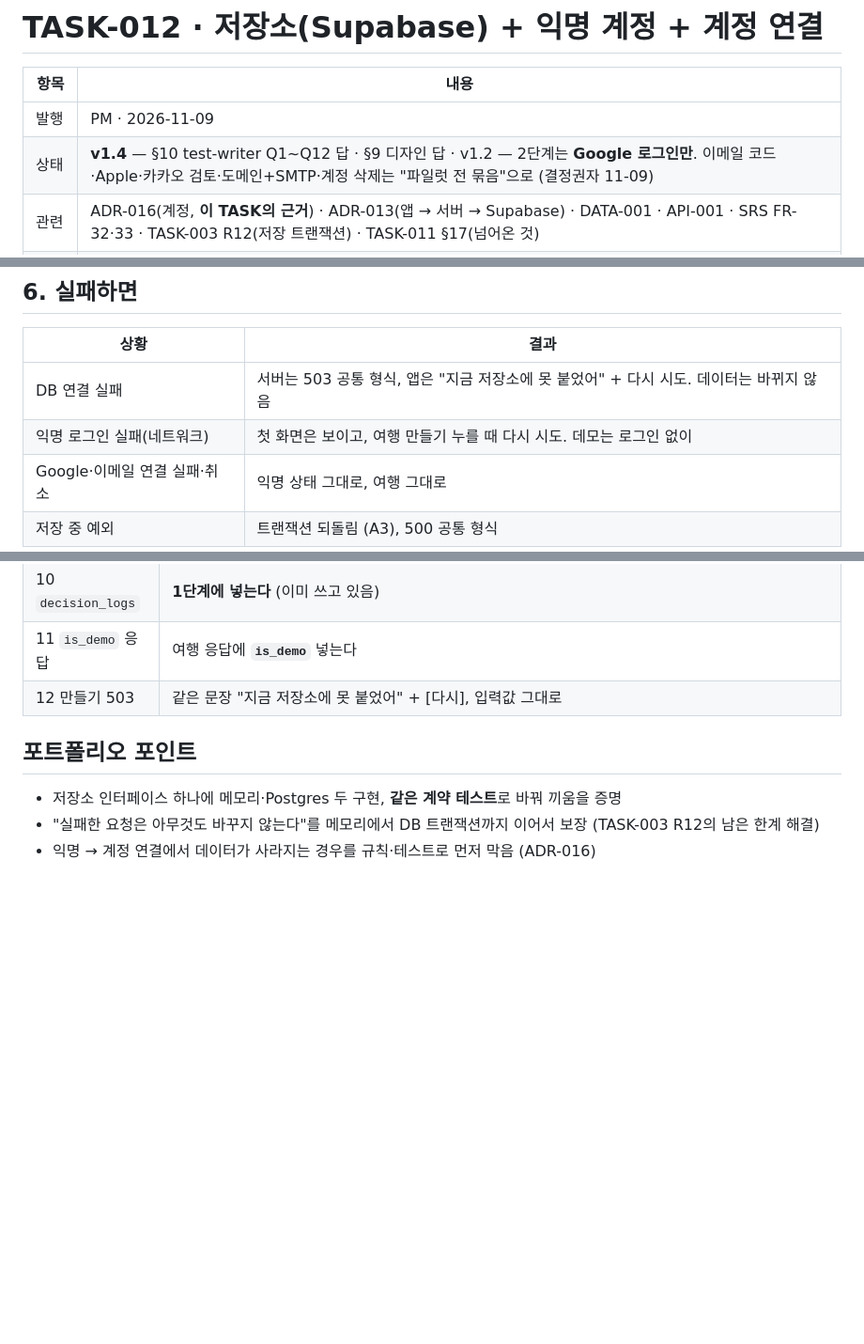
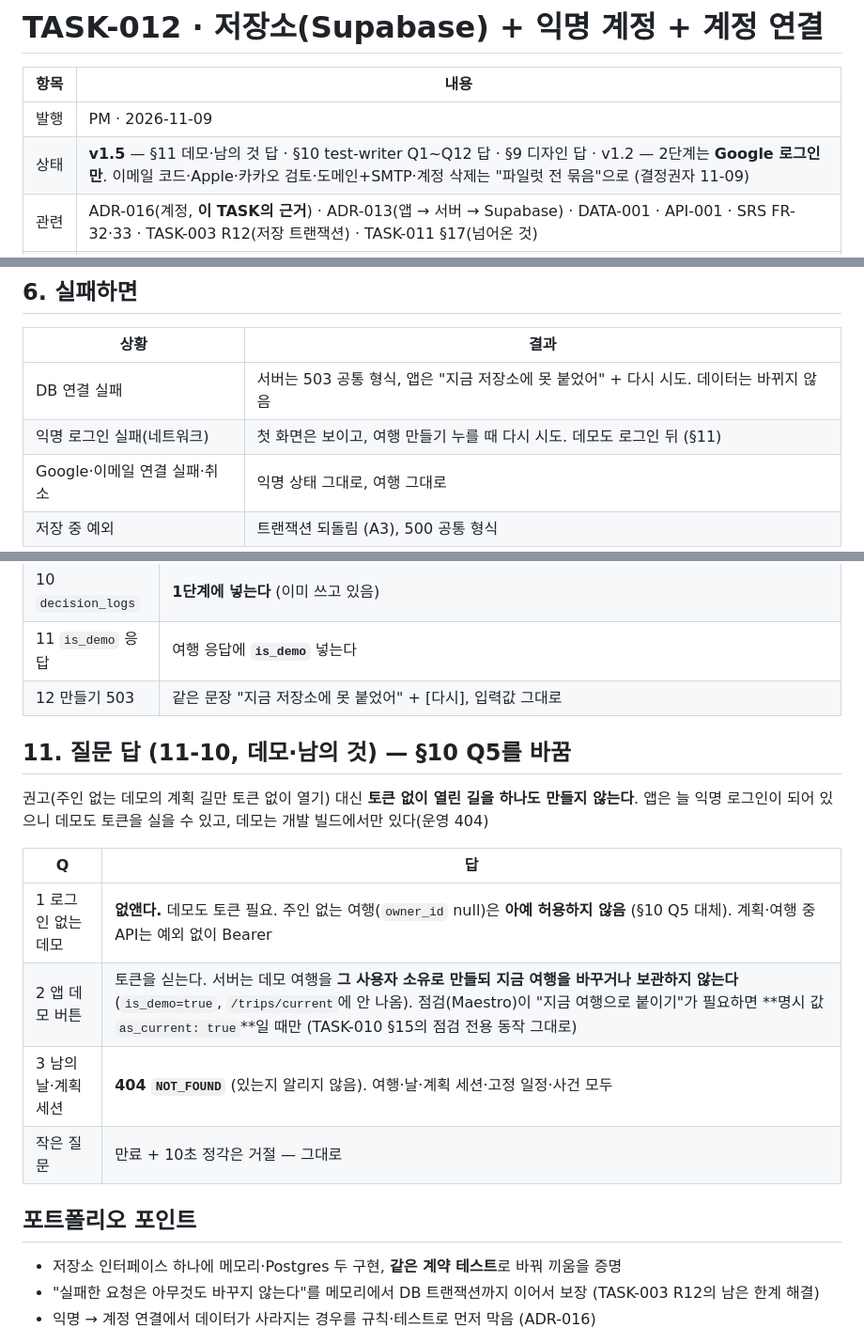
Before and after one commit to csh0616/TripFriends, a Markdown page: docs/tasks/TASK-012_Storage-and-Account.md, 3 parts joined by grey strips. Shown at 94% size. Rendered like a GitHub page; blank space fills up the shorter version.

Commit message:
docs: TASK-012 v1.5 §11
Co-Authored-By: Claude Opus 5.5 <noreply@anthropic.com>

```diff
--- a/docs/tasks/TASK-012_Storage-and-Account.md
+++ b/docs/tasks/TASK-012_Storage-and-Account.md
@@ -3,7 +3,7 @@
 | 항목 | 내용 |
 |---|---|
 | 발행 | PM · 2026-11-09 |
-| 상태 | **v1.4** — §10 test-writer Q1~Q12 답 · §9 디자인 답 · v1.2 — 2단계는 **Google 로그인만**. 이메일 코드·Apple·카카오 검토·도메인+SMTP·계정 삭제는 "파일럿 전 묶음"으로 (결정권자 11-09) |
+| 상태 | **v1.5** — §11 데모·남의 것 답 · §10 test-writer Q1~Q12 답 · §9 디자인 답 · v1.2 — 2단계는 **Google 로그인만**. 이메일 코드·Apple·카카오 검토·도메인+SMTP·계정 삭제는 "파일럿 전 묶음"으로 (결정권자 11-09) |
 | 관련 | ADR-016(계정, **이 TASK의 근거**) · ADR-013(앱 → 서버 → Supabase) · DATA-001 · API-001 · SRS FR-32·33 · TASK-003 R12(저장 트랜잭션) · TASK-011 §17(넘어온 것) |
 | 브랜치 | `feat/task-012-storage-account` |
 | 다음 | TASK-013 실제 여행(위치 + 이 날 미리 걸어 보기) |
@@ -74,7 +74,7 @@
 | 상황 | 결과 |
 |---|---|
 | DB 연결 실패 | 서버는 503 공통 형식, 앱은 "지금 저장소에 못 붙었어" + 다시 시도. 데이터는 바뀌지 않음 |
-| 익명 로그인 실패(네트워크) | 첫 화면은 보이고, 여행 만들기 누를 때 다시 시도. 데모는 로그인 없이 |
+| 익명 로그인 실패(네트워크) | 첫 화면은 보이고, 여행 만들기 누를 때 다시 시도. 데모도 로그인 뒤 (§11) |
 | Google·이메일 연결 실패·취소 | 익명 상태 그대로, 여행 그대로 |
 | 저장 중 예외 | 트랜잭션 되돌림 (A3), 500 공통 형식 |
 
@@ -129,6 +129,16 @@
 | 11 `is_demo` 응답 | 여행 응답에 **`is_demo`** 넣는다 |
 | 12 만들기 503 | 같은 문장 "지금 저장소에 못 붙었어" + [다시], 입력값 그대로 |
 
+## 11. 질문 답 (11-10, 데모·남의 것) — **§10 Q5를 바꿈**
+권고(주인 없는 데모의 계획 길만 토큰 없이 열기) 대신 **토큰 없이 열린 길을 하나도 만들지 않는다**. 앱은 늘 익명 로그인이 되어 있으니 데모도 토큰을 실을 수 있고, 데모는 개발 빌드에서만 있다(운영 404)
+
+| Q | 답 |
+|---|---|
+| 1 로그인 없는 데모 | **없앤다.** 데모도 토큰 필요. 주인 없는 여행(`owner_id` null)은 **아예 허용하지 않음** (§10 Q5 대체). 계획·여행 중 API는 예외 없이 Bearer |
+| 2 앱 데모 버튼 | 토큰을 싣는다. 서버는 데모 여행을 **그 사용자 소유로 만들되 지금 여행을 바꾸거나 보관하지 않는다**(`is_demo=true`, `/trips/current`에 안 나옴). 점검(Maestro)이 "지금 여행으로 붙이기"가 필요하면 **명시 값 `as_current: true`**일 때만 (TASK-010 §15의 점검 전용 동작 그대로) |
+| 3 남의 날·계획 세션 | **404 `NOT_FOUND`** (있는지 알리지 않음). 여행·날·계획 세션·고정 일정·사건 모두 |
+| 작은 질문 | 만료 + 10초 정각은 거절 — 그대로 |
+
 ## 포트폴리오 포인트
 - 저장소 인터페이스 하나에 메모리·Postgres 두 구현, **같은 계약 테스트**로 바꿔 끼움을 증명
 - "실패한 요청은 아무것도 바꾸지 않는다"를 메모리에서 DB 트랜잭션까지 이어서 보장 (TASK-003 R12의 남은 한계 해결)
```
